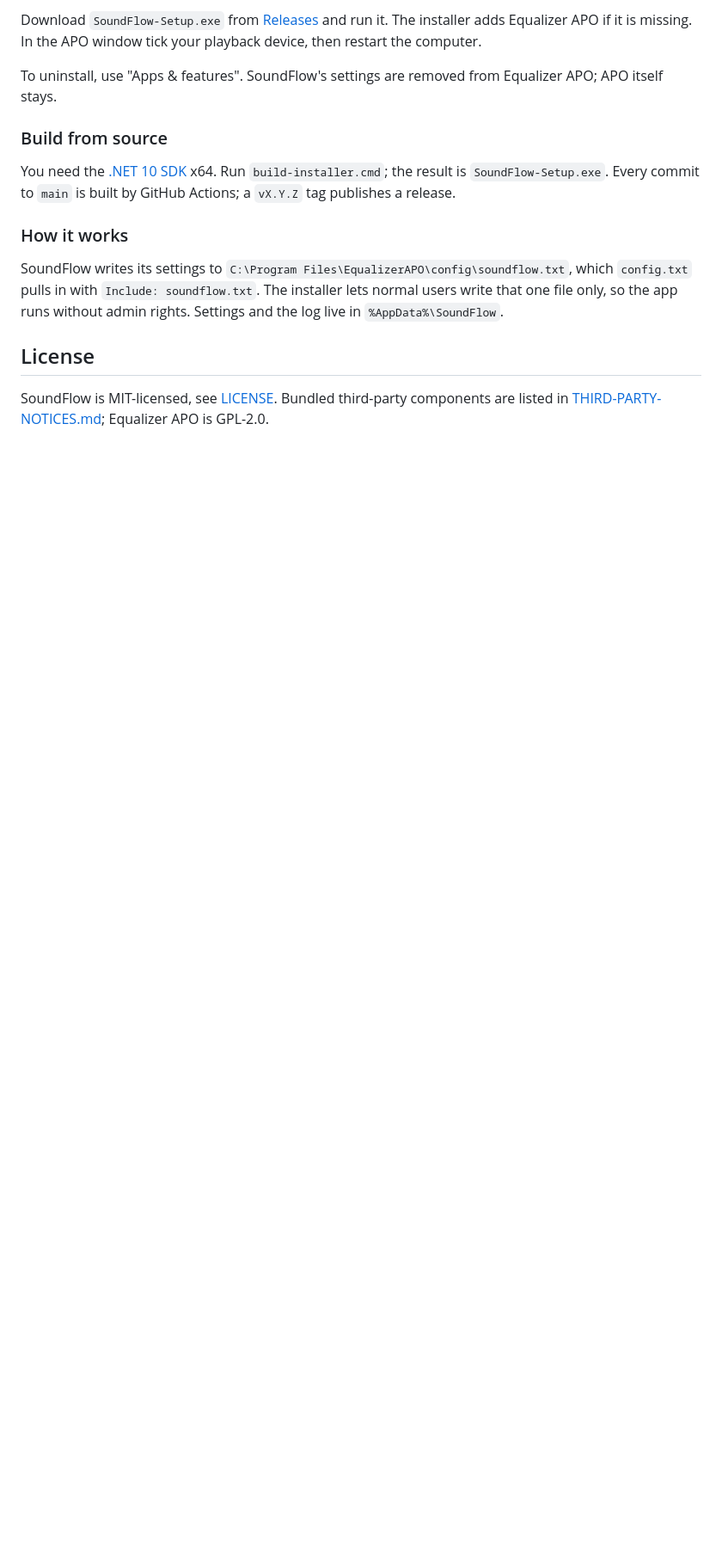
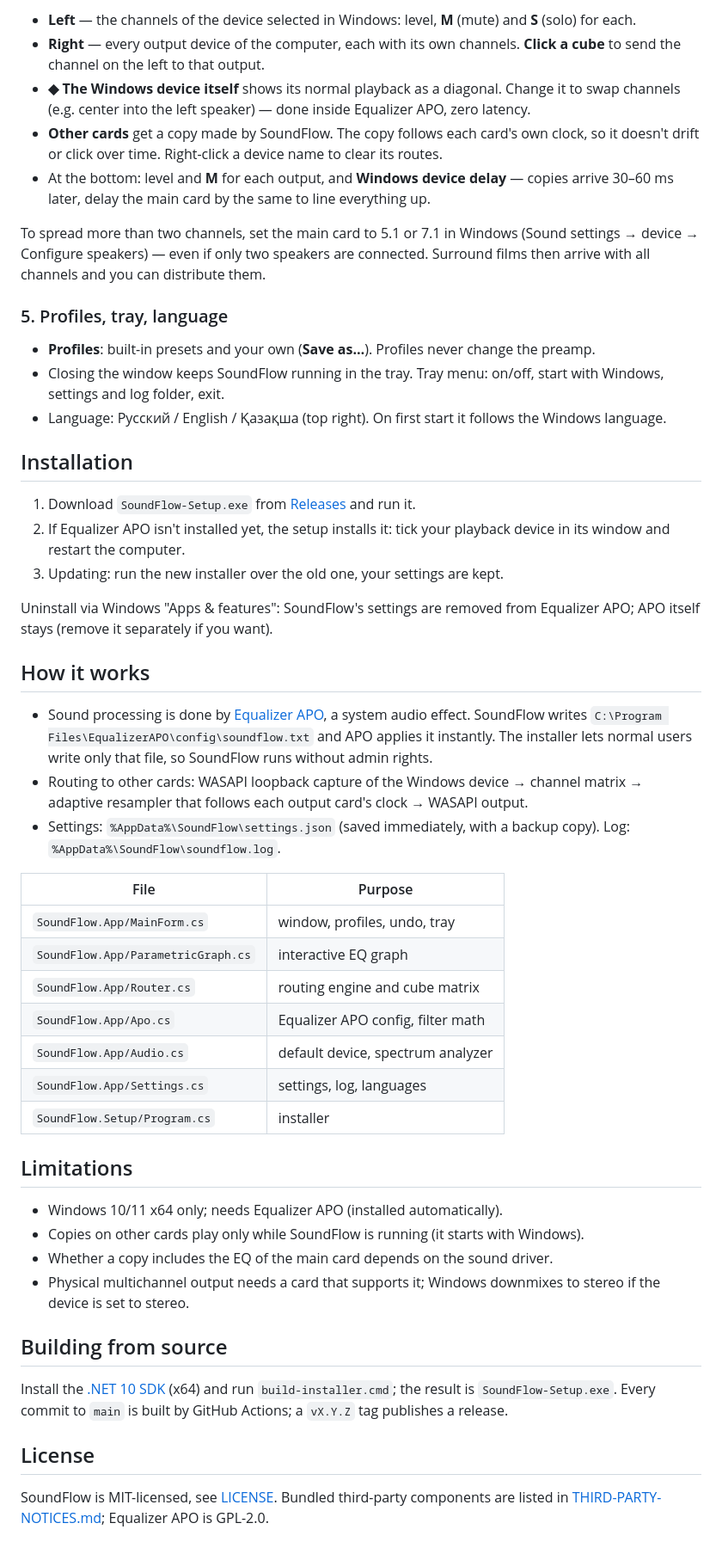
Before and after one commit to ushtozhish/soundflow, a Markdown page: README.md, the part around one of its changes. Shown at 86% size. Rendered like a GitHub page; blank space fills up the shorter version.

```diff
--- a/README.md
+++ b/README.md
@@ -69,15 +68,52 @@ A free system-wide equalizer for Windows. It runs on top of [Equalizer APO](http
 
-Download `SoundFlow-Setup.exe` from [Releases](../../releases) and run it. The installer adds Equalizer APO if it is missing. In the APO window tick your playback device, then restart the computer.
+- **Left** — the channels of the device selected in Windows: level, **M** (mute) and **S** (solo) for each.
+- **Right** — every output device of the computer, each with its own channels. **Click a cube** to send the channel on the left to that output.
+- **◆ The Windows device itself** shows its normal playback as a diagonal. Change it to swap channels (e.g. center into the left speaker) — done inside Equalizer APO, zero latency.
+- **Other cards** get a copy made by SoundFlow. The copy follows each card's own clock, so it doesn't drift or click over time. Right-click a device name to clear its routes.
+- At the bottom: level and **M** for each output, and **Windows device delay** — copies arrive 30–60 ms later, delay the main card by the same to line everything up.
 
-To uninstall, use "Apps & features". SoundFlow's settings are removed from Equalizer APO; APO itself stays.
+To spread more than two channels, set the main card to 5.1 or 7.1 in Windows (Sound settings → device → Configure speakers) — even if only two speakers are connected. Surround films then arrive with all channels and you can distribute them.
 
-### Build from source
+### 5. Profiles, tray, language
 
-You need the [.NET 10 SDK](https://dotnet.microsoft.com/download) x64. Run `build-installer.cmd`; the result is `SoundFlow-Setup.exe`. Every commit to `main` is built by GitHub Actions; a `vX.Y.Z` tag publishes a release.
+- **Profiles**: built-in presets and your own (**Save as…**). Profiles never change the preamp.
+- Closing the window keeps SoundFlow running in the tray. Tray menu: on/off, start with Windows, settings and log folder, exit.
+- Language: Русский / English / Қазақша (top right). On first start it follows the Windows language.
 
-### How it works
+## Installation
 
-SoundFlow writes its settings to `C:\Program Files\EqualizerAPO\config\soundflow.txt`, which `config.txt` pulls in with `Include: soundflow.txt`. The installer lets normal users write that one file only, so the app runs without admin rights. Settings and the log live in `%AppData%\SoundFlow`.
+1. Download `SoundFlow-Setup.exe` from [Releases](https://github.com/ushtozhish/soundflow/releases/latest) and run it.
+2. If Equalizer APO isn't installed yet, the setup installs it: tick your playback device in its window and restart the computer.
+3. Updating: run the new installer over the old one, your settings are kept.
+
+Uninstall via Windows "Apps & features": SoundFlow's settings are removed from Equalizer APO; APO itself stays (remove it separately if you want).
+
+## How it works
+
+- Sound processing is done by [Equalizer APO](https://sourceforge.net/projects/equalizerapo/), a system audio effect. SoundFlow writes `C:\Program Files\EqualizerAPO\config\soundflow.txt` and APO applies it instantly. The installer lets normal users write only that file, so SoundFlow runs without admin rights.
+- Routing to other cards: WASAPI loopback capture of the Windows device → channel matrix → adaptive resampler that follows each output card's clock → WASAPI output.
+- Settings: `%AppData%\SoundFlow\settings.json` (saved immediately, with a backup copy). Log: `%AppData%\SoundFlow\soundflow.log`.
+
+| File | Purpose |
+|---|---|
+| `SoundFlow.App/MainForm.cs` | window, profiles, undo, tray |
+| `SoundFlow.App/ParametricGraph.cs` | interactive EQ graph |
+| `SoundFlow.App/Router.cs` | routing engine and cube matrix |
+| `SoundFlow.App/Apo.cs` | Equalizer APO config, filter math |
+| `SoundFlow.App/Audio.cs` | default device, spectrum analyzer |
+| `SoundFlow.App/Settings.cs` | settings, log, languages |
+| `SoundFlow.Setup/Program.cs` | installer |
+
+## Limitations
+
+- Windows 10/11 x64 only; needs Equalizer APO (installed automatically).
+- Copies on other cards play only while SoundFlow is running (it starts with Windows).
+- Whether a copy includes the EQ of the main card depends on the sound driver.
+- Physical multichannel output needs a card that supports it; Windows downmixes to stereo if the device is set to stereo.
+
+## Building from source
+
+Install the [.NET 10 SDK](https://dotnet.microsoft.com/download) (x64) and run `build-installer.cmd`; the result is `SoundFlow-Setup.exe`. Every commit to `main` is built by GitHub Actions; a `vX.Y.Z` tag publishes a release.
 
 ## License
 
```
Also changed, not shown: other parts of README.md (+46 -47 lines), README.kk.md (added, +110 -0 lines), README.ru.md (added, +110 -0 lines), docs/img/icon.png (added), 12 other files.
